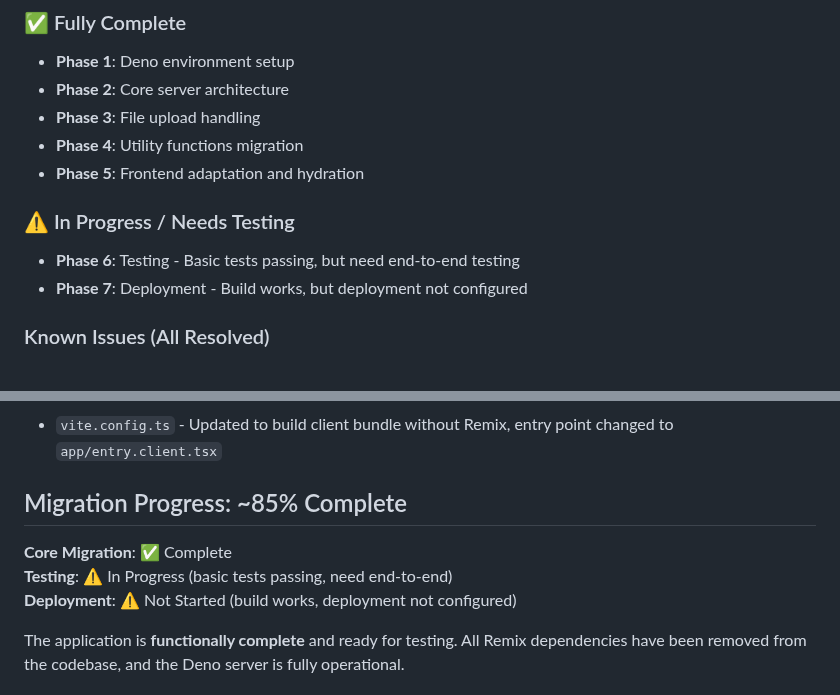
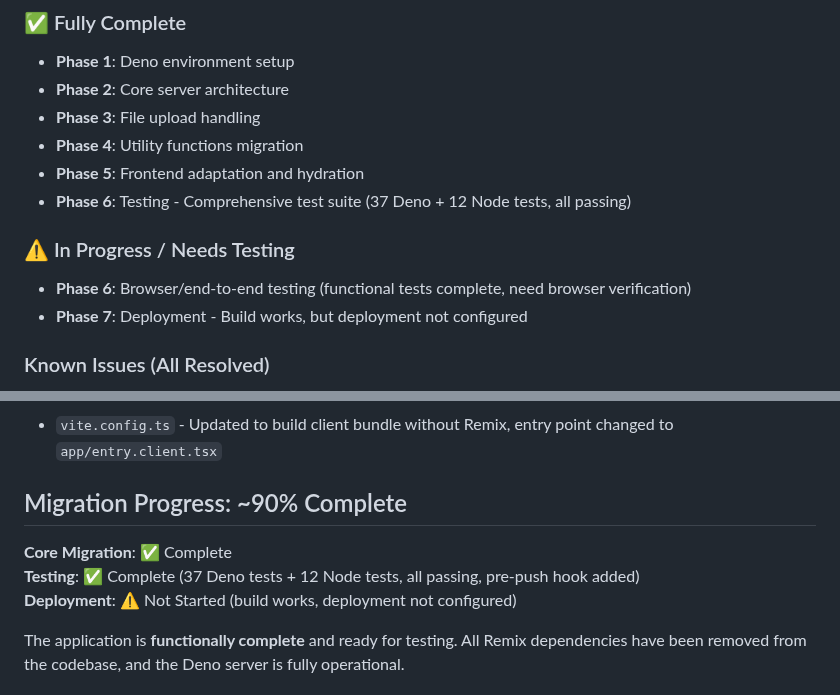
Before and after one commit to danwoods/remix-audio, a Markdown page: MIGRATION_STATUS.md, 2 parts joined by grey strips. Rendered like a GitHub page.

```diff
--- a/MIGRATION_STATUS.md
+++ b/MIGRATION_STATUS.md
@@ -88,10 +95,11 @@
 - **Phase 3**: File upload handling
 - **Phase 4**: Utility functions migration
 - **Phase 5**: Frontend adaptation and hydration
+- **Phase 6**: Testing - Comprehensive test suite (37 Deno + 12 Node tests, all passing)
 
 ### ⚠️ In Progress / Needs Testing
 
-- **Phase 6**: Testing - Basic tests passing, but need end-to-end testing
+- **Phase 6**: Browser/end-to-end testing (functional tests complete, need browser verification)
 - **Phase 7**: Deployment - Build works, but deployment not configured
 
 ### Known Issues (All Resolved)
@@ -195,10 +213,10 @@
 
 - `vite.config.ts` - Updated to build client bundle without Remix, entry point changed to `app/entry.client.tsx`
 
-## Migration Progress: ~85% Complete
+## Migration Progress: ~90% Complete
 
 **Core Migration**: ✅ Complete
-**Testing**: ⚠️ In Progress (basic tests passing, need end-to-end)
+**Testing**: ✅ Complete (37 Deno tests + 12 Node tests, all passing, pre-push hook added)
 **Deployment**: ⚠️ Not Started (build works, deployment not configured)
 
 The application is **functionally complete** and ready for testing. All Remix dependencies have been removed from the codebase, and the Deno server is fully operational.
```
Also changed, not shown: other parts of MIGRATION_STATUS.md (+31 -14 lines), MIGRATION_PLAN.md (+8 -6 lines).
